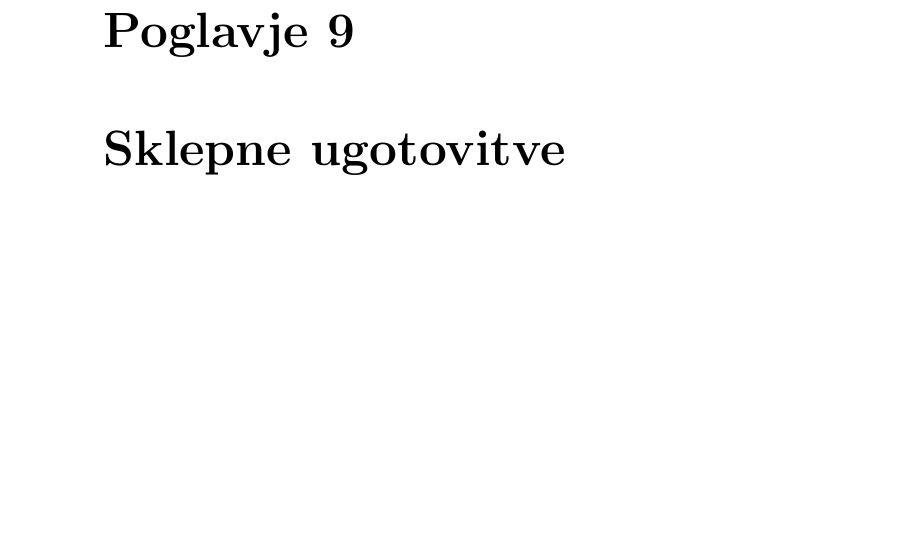
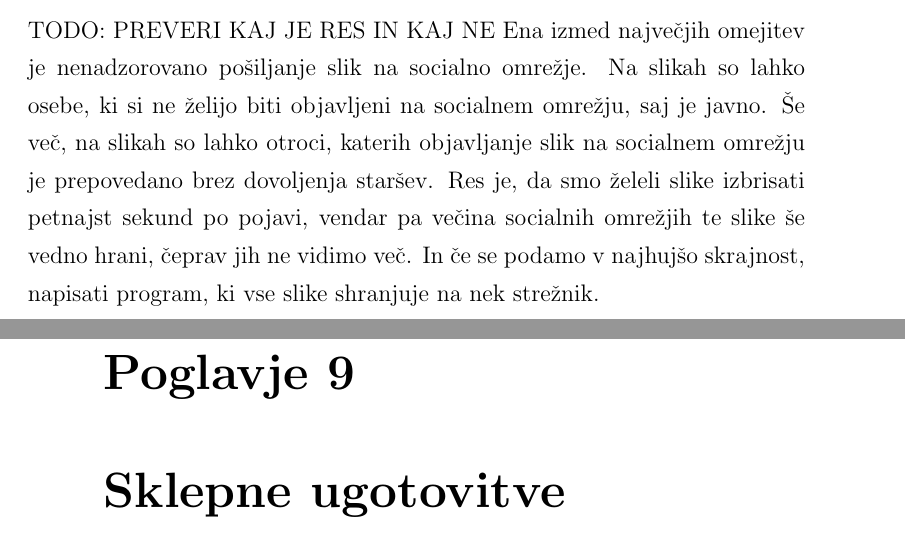
Before and after one commit to majcn/FrameOfFame, a LaTeX thesis (report/master.tex, which reads report/content/magistrska_naloga.tex): part of page 47 of 49 before the commit and two parts of pages 46 and 47 of 49 after it, the two joined at a grey line, cut at the place of the change, the shorter picture padded with empty space. Compiled offline with pdfLaTeX.

Commit message:
omejitve socialnih omrezjih TODO!!!

```diff
--- a/report/content/magistrska_naloga.tex
+++ b/report/content/magistrska_naloga.tex
@@ -638,6 +638,15 @@ lahko kmalu javna na enem izmed socialnih omrežij.
 
 \section{Možnosti}
 \section{Omejitve}
+TODO: PREVERI KAJ JE RES IN KAJ NE
+Ena izmed največjih omejitev je nenadzorovano pošiljanje slik na socialno
+omrežje. Na slikah so lahko osebe, ki si ne želijo biti objavljeni na
+socialnem omrežju, saj je javno. Še več, na slikah so lahko otroci, katerih
+objavljanje slik na socialnem omrežju je prepovedano brez dovoljenja staršev.
+Res je, da smo želeli slike izbrisati petnajst sekund po pojavi, vendar pa
+večina socialnih omrežjih te slike še vedno hrani, čeprav jih ne vidimo več.
+In če se podamo v najhujšo skrajnost, napisati program, ki vse slike shranjuje
+na nek strežnik.
 
 
 % \chapter{TODO}
```
